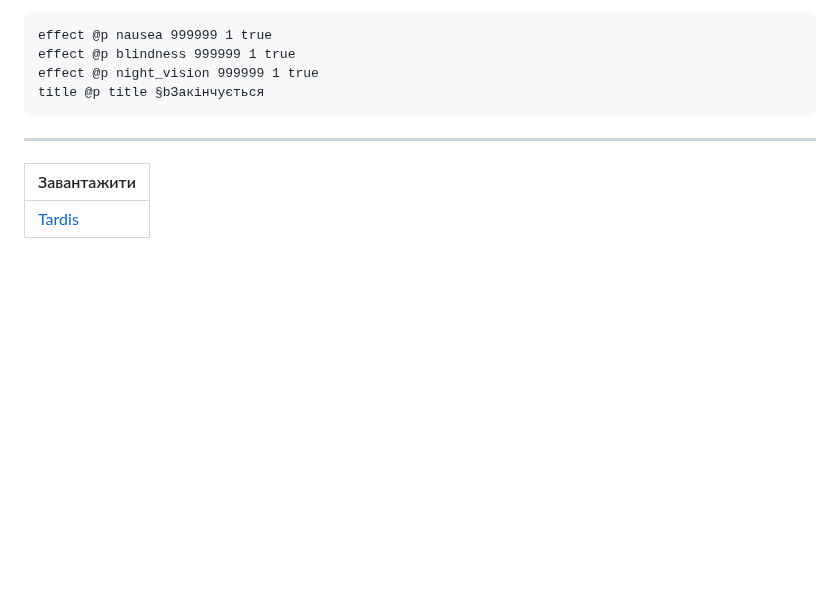
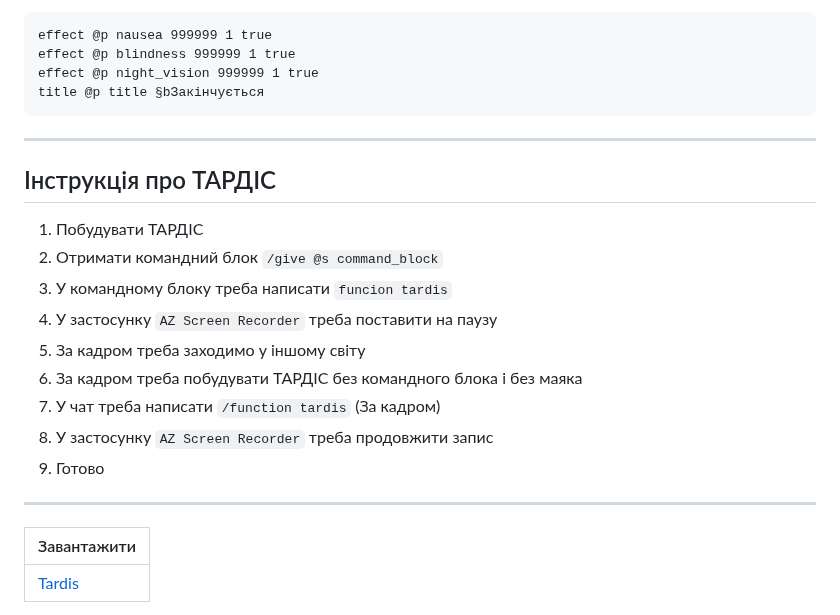
Before and after one commit to uzvarUA/uzvarUA, a Markdown page: README.md, the part around the change. Rendered like a GitHub page; blank space fills up the shorter version.

````diff
--- a/README.md
+++ b/README.md
@@ -580,6 +580,17 @@ effect @p night_vision 999999 1 true
 title @p title §bЗакінчується
 ```
 ***
+## Інструкція про ТАРДІС
+1. Побудувати ТАРДІС
+2. Отримати командний блок `/give @s command_block`
+3. У командному блоку треба написати `funcion tardis`
+4. У застосунку `AZ Screen Recorder` треба поставити на паузу
+5. За кадром треба заходимо у іншому світу
+6. За кадром треба побудувати ТАРДІС без командного блока і без маяка
+7. У чат треба написати `/function tardis` (За кадром)
+8. У застосунку `AZ Screen Recorder` треба продовжити запис
+9. Готово
+***
 | Завантажити |
 |---|
 |[Tardis](https://github.com/uzvarUA/tardis/releases) |
````
